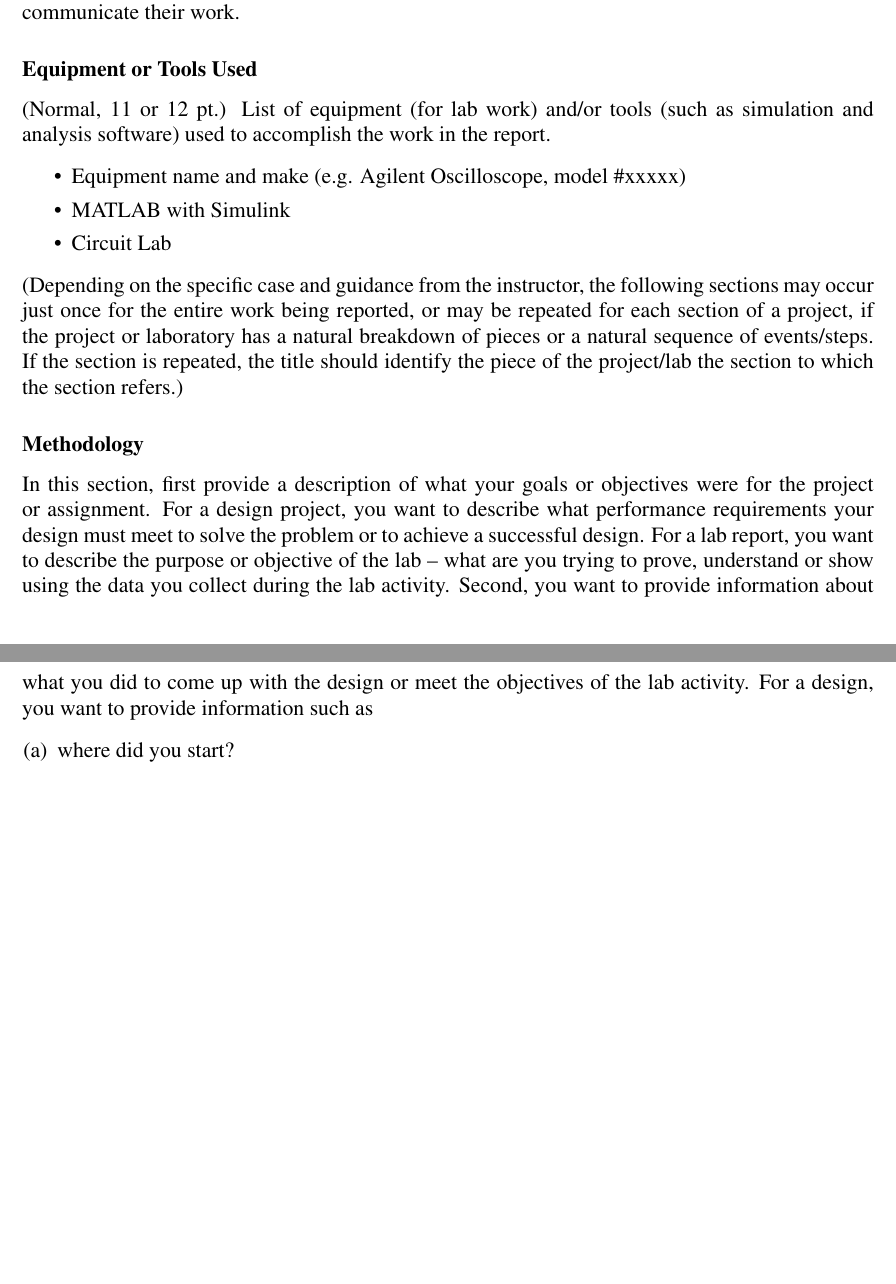
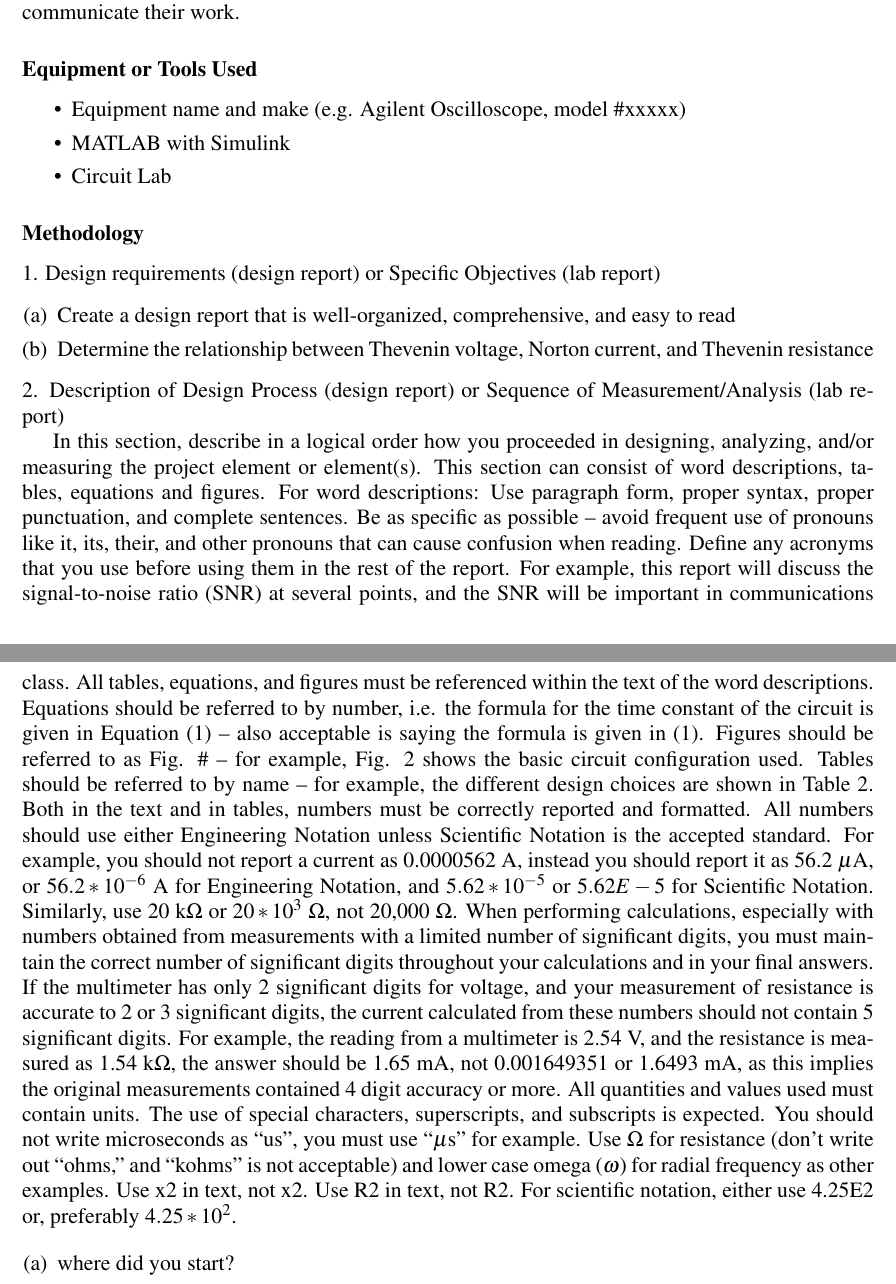
Before and after one commit to hutch-hutchins/ECE1011_Comp_Tools_GIT, a LaTeX document (ECE_Report_Format/LaTeX_Template/temp_main_v1.tex): two parts of pages 1 and 2 of 5 before the commit and two parts of pages 1 and 2 of 4 after it, joined at a grey line, cut so that both start at the same text, the shorter picture padded with empty space. Compiled offline with pdfLaTeX.

Commit message:
update template

```diff
--- a/ECE_Report_Format/LaTeX_Template/temp_main_v1.tex
+++ b/ECE_Report_Format/LaTeX_Template/temp_main_v1.tex
@@ -30,30 +25,37 @@ Describe in a paragraph or two what you are doing and why you are doing it, to g
 
 An important aspect of an engineer’s job consists of effectively communicating the results of experiments, simulations, and/or theoretical investigations to their peers, management, and potential or current business partners and collaborators. Engineer’s skilled in effective communication are more valued by their company or organization in general. This report describes a general method for organizing and presenting information that will enhance the user’s ability to effectively communicate their work.
 
-
 \eceSection{Equipment or Tools Used}
-(Normal, 11 or 12 pt.) List of equipment (for lab work) and/or tools (such as simulation and analysis software) used to accomplish the work in the report.
 \begin{itemize}
 \itemsep0em %Reduce the space between items of the list!
-\item	Equipment name and make (e.g. Agilent Oscilloscope, model \#xxxxx)
-\item	MATLAB with Simulink
-\item	Circuit Lab
+\item   Equipment name and make (e.g. Agilent Oscilloscope, model \#xxxxx)
+\item   MATLAB with Simulink
+\item   Circuit Lab
 \end{itemize}
-(Depending on the specific case and guidance from the instructor, the following sections may occur just once for the entire work being reported, or may be repeated for each section of a project, if the project or laboratory has a natural breakdown of pieces or a natural sequence of events/steps. If the section is repeated, the title should identify the piece of the project/lab the section to which the section refers.)
-
 
 \eceSection{Methodology}
-In this section, first provide a description of what your goals or objectives were for the project or assignment. For a design project, you want to describe what performance requirements your design must meet to solve the problem or to achieve a successful design. For a lab report, you want to describe the purpose or objective of the lab – what are you trying to prove, understand or show using the data you collect during the lab activity.
-Second, you want to provide information about what you did to come up with the design or meet the objectives of the lab activity.
-For a design, you want to provide information such as
+\noindent 1. Design requirements (design report) or Specific Objectives (lab report)
 \begin{enumerate}[(a)]
+    \itemsep0em %Reduce the space between items of the list!
+    \item Create a design report that is well-organized, comprehensive, and easy to read
+    \item Determine the relationship between Thevenin voltage, Norton current, and Thevenin resistance
+\end{enumerate}
+
+\noindent 2. Description of Design Process (design report) or Sequence of Measurement/Analysis (lab report)
+
+In this section, describe in a logical order how you proceeded in designing, analyzing, and/or measuring the project element or element(s). This section can consist of word descriptions, tables, equations and figures.
+\underline{}{For word descriptions:} Use paragraph form, proper syntax, proper punctuation, and complete sentences. Be as specific as possible – avoid frequent use of pronouns like it, its, their, and other pronouns that can cause confusion when reading. Define any acronyms that you use before using them in the rest of the report. For example, this report will discuss the signal-to-noise ratio (SNR) at several points, and the SNR will be important in communications class. All tables, equations, and figures must be referenced within the text of the word descriptions. Equations should be referred to by number, i.e. the formula for the time constant of the circuit is given in Equation (1) – also acceptable is saying the formula is given in (1). Figures should be referred to as Fig. \# -- for example, Fig. 2 shows the basic circuit configuration used. Tables should be referred to by name – for example, the different design choices are shown in Table 2.
+Both in the text and in tables, numbers must be correctly reported and formatted. All numbers should use either Engineering Notation unless Scientific Notation is the accepted standard. For example, you should not report a current as 0.0000562 A, instead you should report it as 56.2 $\mu$A, or $56.2*10^{-6}$ A for Engineering Notation, and $5.62*10^{-5}$ or $5.62E-5$ for Scientific Notation. Similarly, use 20 k$\Omega$ or $20*10^3$ $\Omega$, not 20,000 $\Omega$. When performing calculations, especially with numbers obtained from measurements with a limited number of significant digits, you must maintain the correct number of significant digits throughout your calculations and in your final answers. If the multimeter has only 2 significant digits for voltage, and your measurement of resistance is accurate to 2 or 3 significant digits, the current calculated from these numbers should not contain 5 significant digits. For example, the reading from a multimeter is 2.54 V, and the resistance is measured as 1.54 k$\Omega$, the answer should be 1.65 mA, not 0.001649351 or 1.6493 mA, as this implies the original measurements contained 4 digit accuracy or more. All quantities and values used must contain units.
+The use of special characters, superscripts, and subscripts is expected. You should not write microseconds as ``us'', you must use ``$\mu$s'' for example. Use $\Omega$ for resistance (don’t write out ``ohms,'' and ``kohms'' is not acceptable) and lower case omega ($\omega$) for radial frequency as other examples. Use x2 in text, not x2. Use R2 in text, not R2. For scientific notation, either use 4.25E2 or, preferably $4.25*10^2$.
+
+\begin{enumerate}[(a)]
+    \itemsep0em %Reduce the space between items of the list!
     \item where did you start?
     \item what assumptions did you make, if any?
     \item if you picked values instead of solving for them, tell the reader you did this, why you did this, and give a reason for the values you picked,
     \item show calculations or analysis you performed to come up with other values you had to design (amplifier gain, resistor values, filter parameters, digital logic, etc.), and
     \item  provide a completed design that you plan to test in the experimental part.
 \end{enumerate}
-
 
 For a lab report, you want to provide information such as
 \begin{enumerate}[(a)]
```
Also changed, not shown: ECE_Report_Format/LaTeX_Template/temp_main_v1.pdf (added), ECE_Report_Format/LaTeX_Template/temp_main_v1.tex (23 more changed lines), 1 other file. Lines whose indentation alone changed are shown as unchanged.
